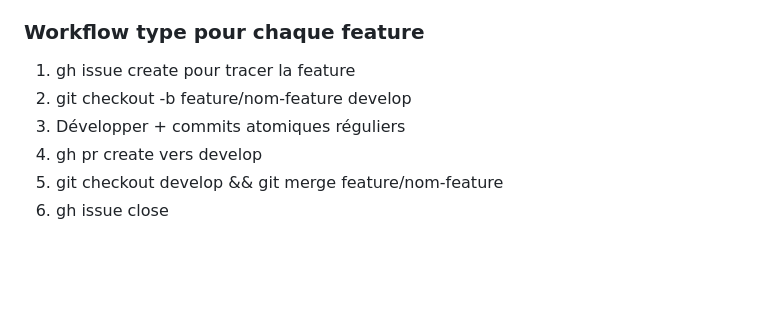
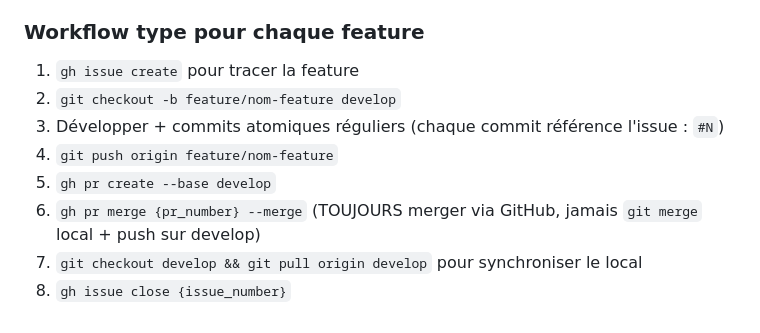
Before and after one commit to fluffy1211/watchly, a Markdown page: CLAUDE.md, the part around the change. GitHub-like rendering; blank space fills up the shorter version.

Commit message:
chore(docs): clarify merge workflow — always merge via GitHub PR

```diff
--- a/CLAUDE.md
+++ b/CLAUDE.md
@@ -112,9 +112,11 @@ review (id, user_id FK, film_id FK, content TEXT, created_at, updated_at)
 - Labels à utiliser : feature, bug, chore, security, test
 
 ### Workflow type pour chaque feature
-1. gh issue create pour tracer la feature
-2. git checkout -b feature/nom-feature develop
-3. Développer + commits atomiques réguliers
-4. gh pr create vers develop
-5. git checkout develop && git merge feature/nom-feature
-6. gh issue close
+1. `gh issue create` pour tracer la feature
+2. `git checkout -b feature/nom-feature develop`
+3. Développer + commits atomiques réguliers (chaque commit référence l'issue : `#N`)
+4. `git push origin feature/nom-feature`
+5. `gh pr create --base develop`
+6. `gh pr merge {pr_number} --merge` (TOUJOURS merger via GitHub, jamais `git merge` local + push sur develop)
+7. `git checkout develop && git pull origin develop` pour synchroniser le local
+8. `gh issue close {issue_number}`
```
